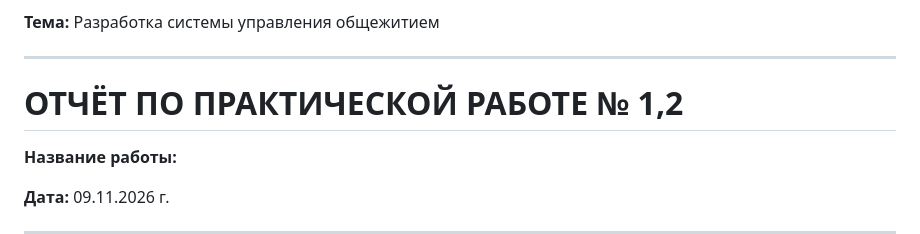
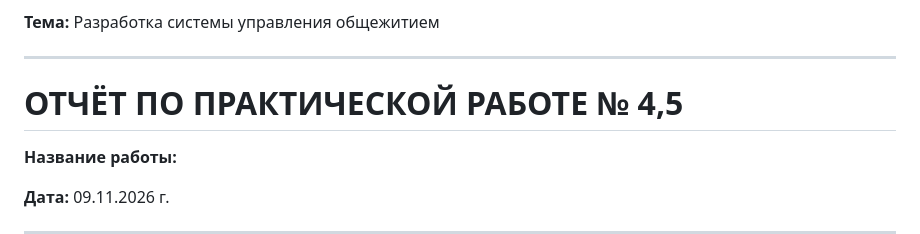
Before and after one commit to X2X13211/cursovaya, a Markdown page: README.md, the part around the change. Drawn GitHub-style.

Commit message:
Update report title to practical work #4,5

```diff
--- a/README.md
+++ b/README.md
@@ -4,7 +4,7 @@
 
 ---
 
-# ОТЧЁТ ПО ПРАКТИЧЕСКОЙ РАБОТЕ № 1,2
+# ОТЧЁТ ПО ПРАКТИЧЕСКОЙ РАБОТЕ № 4,5
 
 **Название работы:**
 
```
